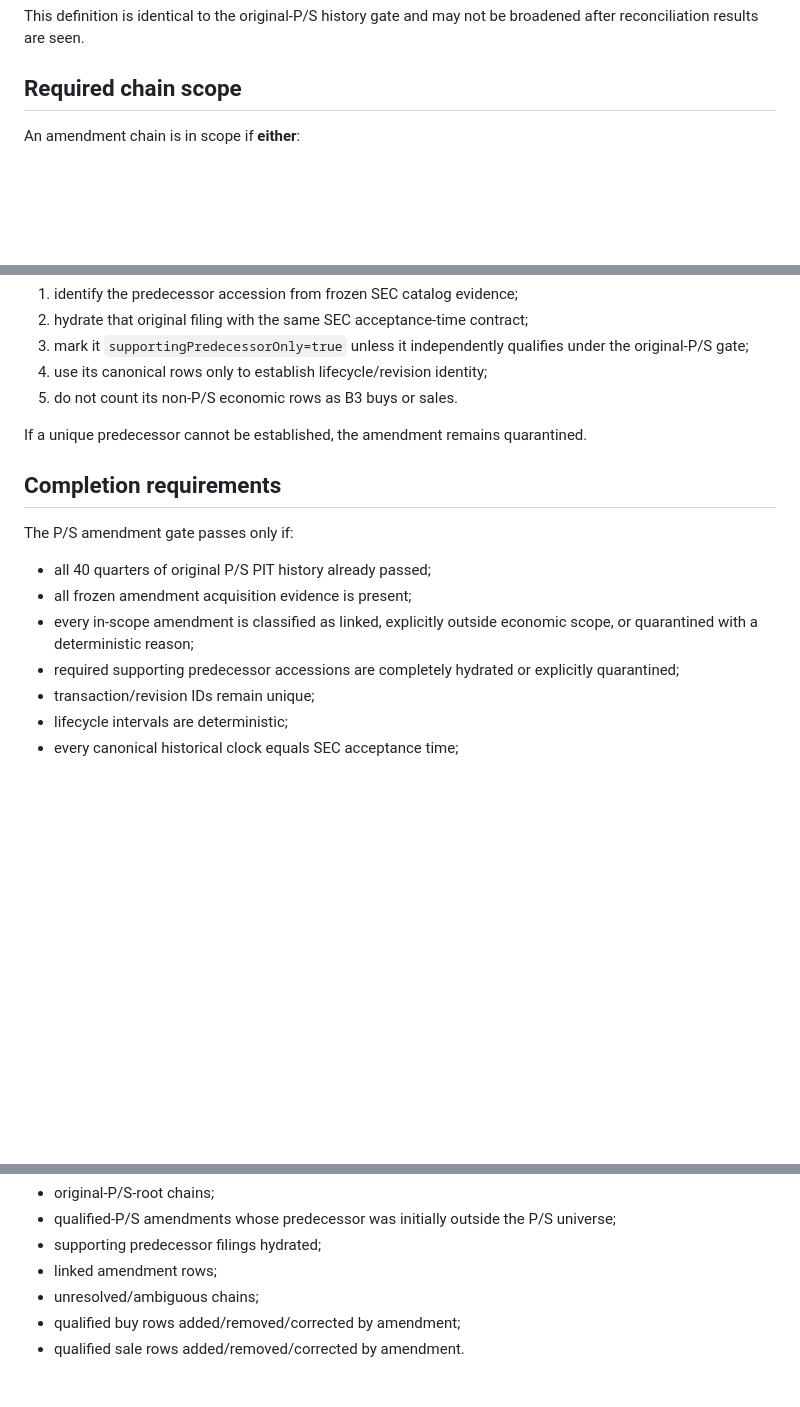
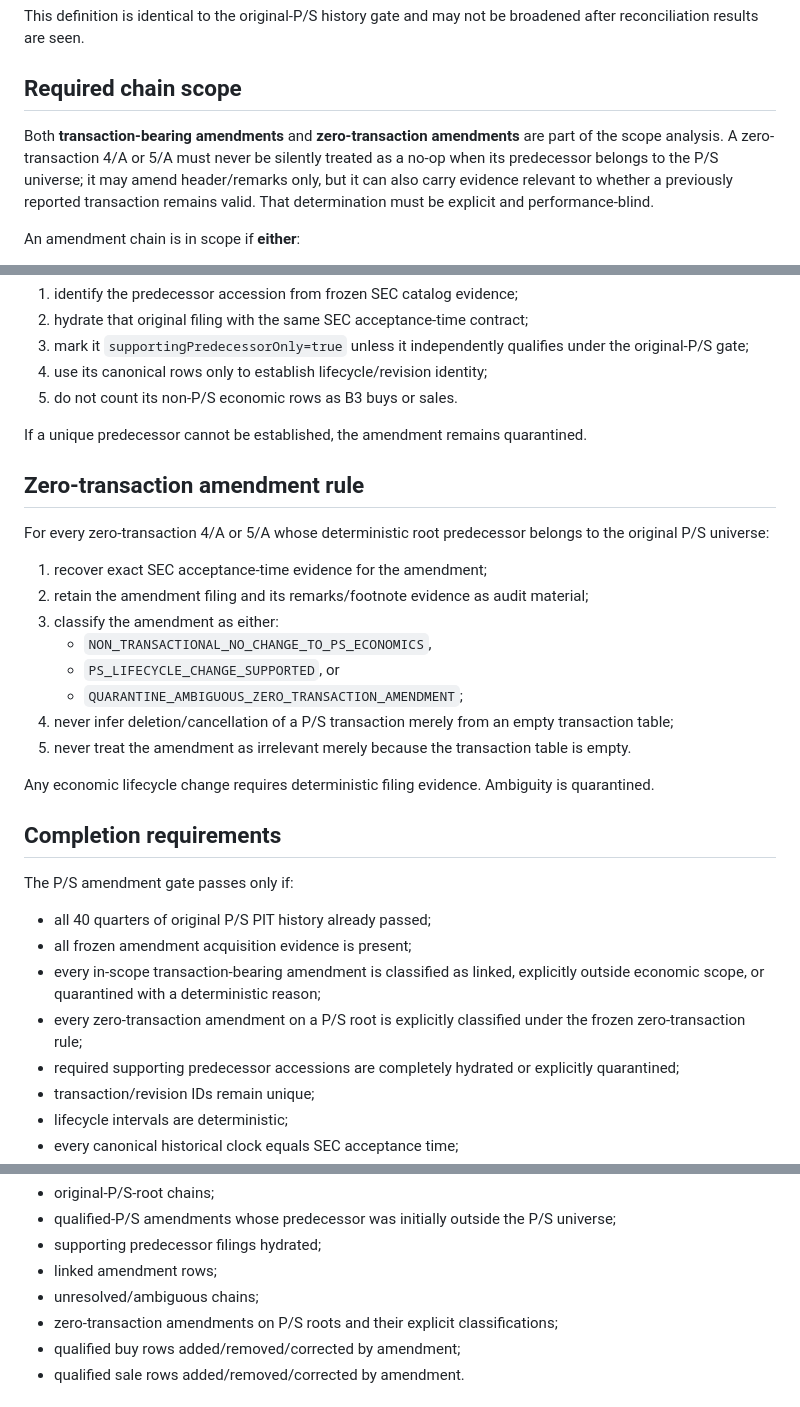
Before and after one commit to Garrincha077/insider-turning-engine, a Markdown page: docs/research-phase1-b3-ps-amendment-gate.md, 3 parts joined by grey strips. GitHub-like rendering; blank space fills up the shorter version.

Commit message:
Freeze zero-transaction amendment handling for B3 P/S history

```diff
--- a/docs/research-phase1-b3-ps-amendment-gate.md
+++ b/docs/research-phase1-b3-ps-amendment-gate.md
@@ -27,6 +27,8 @@ Derivative transactions, option exercises, tax withholding, gifts, awards, trans
 This definition is identical to the original-P/S history gate and may not be broadened after reconciliation results are seen.
 
 ## Required chain scope
+
+Both **transaction-bearing amendments** and **zero-transaction amendments** are part of the scope analysis. A zero-transaction 4/A or 5/A must never be silently treated as a no-op when its predecessor belongs to the P/S universe; it may amend header/remarks only, but it can also carry evidence relevant to whether a previously reported transaction remains valid. That determination must be explicit and performance-blind.
 
 An amendment chain is in scope if **either**:
 
@@ -84,13 +86,29 @@ For an in-scope qualified P/S amendment whose deterministic predecessor is outsi
 
 If a unique predecessor cannot be established, the amendment remains quarantined.
 
+## Zero-transaction amendment rule
+
+For every zero-transaction 4/A or 5/A whose deterministic root predecessor belongs to the original P/S universe:
+
+1. recover exact SEC acceptance-time evidence for the amendment;
+2. retain the amendment filing and its remarks/footnote evidence as audit material;
+3. classify the amendment as either:
+   - `NON_TRANSACTIONAL_NO_CHANGE_TO_PS_ECONOMICS`,
+   - `PS_LIFECYCLE_CHANGE_SUPPORTED`, or
+   - `QUARANTINE_AMBIGUOUS_ZERO_TRANSACTION_AMENDMENT`;
+4. never infer deletion/cancellation of a P/S transaction merely from an empty transaction table;
+5. never treat the amendment as irrelevant merely because the transaction table is empty.
+
+Any economic lifecycle change requires deterministic filing evidence. Ambiguity is quarantined.
+
 ## Completion requirements
 
 The P/S amendment gate passes only if:
 
 - all 40 quarters of original P/S PIT history already passed;
 - all frozen amendment acquisition evidence is present;
-- every in-scope amendment is classified as linked, explicitly outside economic scope, or quarantined with a deterministic reason;
+- every in-scope transaction-bearing amendment is classified as linked, explicitly outside economic scope, or quarantined with a deterministic reason;
+- every zero-transaction amendment on a P/S root is explicitly classified under the frozen zero-transaction rule;
 - required supporting predecessor accessions are completely hydrated or explicitly quarantined;
 - transaction/revision IDs remain unique;
 - lifecycle intervals are deterministic;
@@ -105,6 +123,7 @@ The summary must report separately:
 - supporting predecessor filings hydrated;
 - linked amendment rows;
 - unresolved/ambiguous chains;
+- zero-transaction amendments on P/S roots and their explicit classifications;
 - qualified buy rows added/removed/corrected by amendment;
 - qualified sale rows added/removed/corrected by amendment.
 
```
